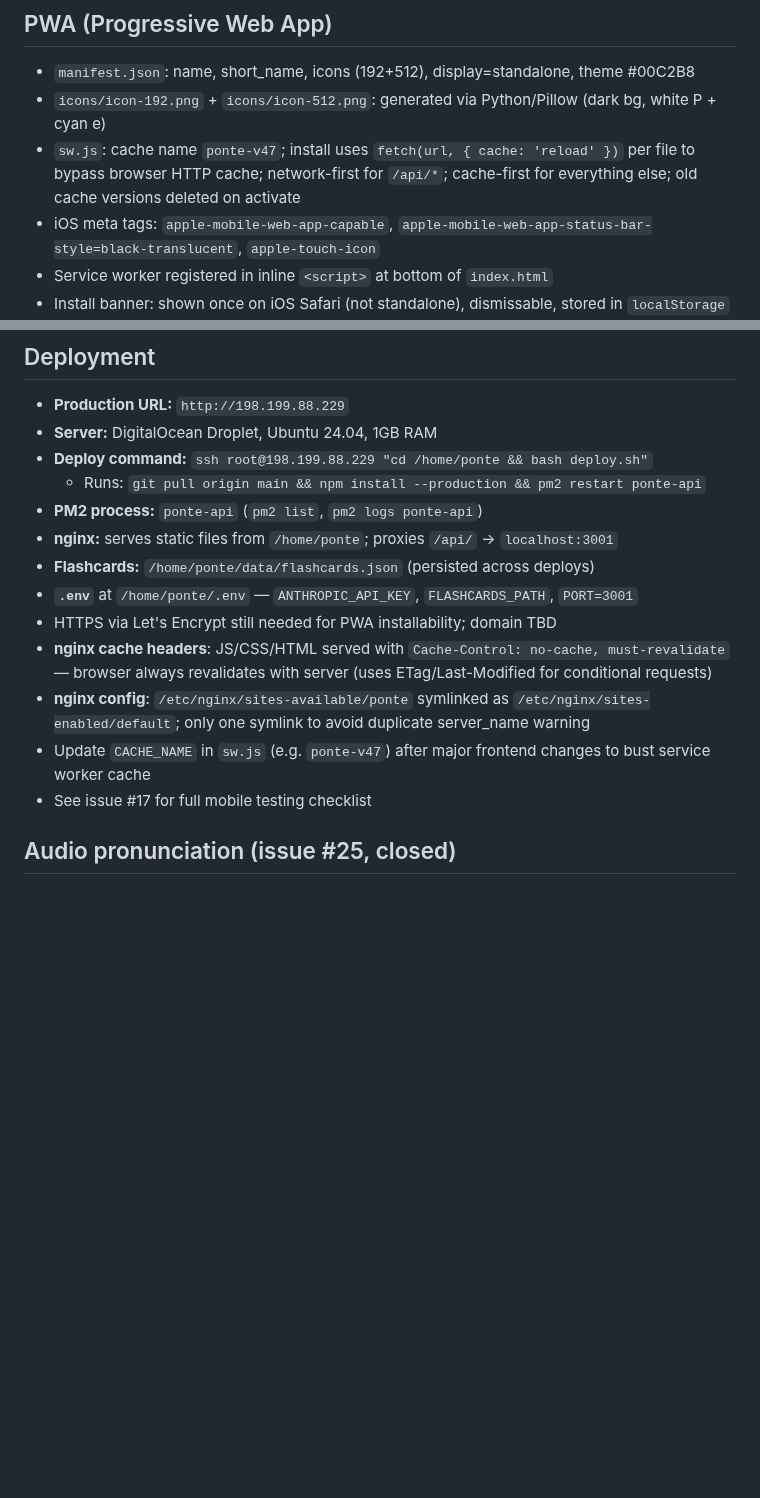
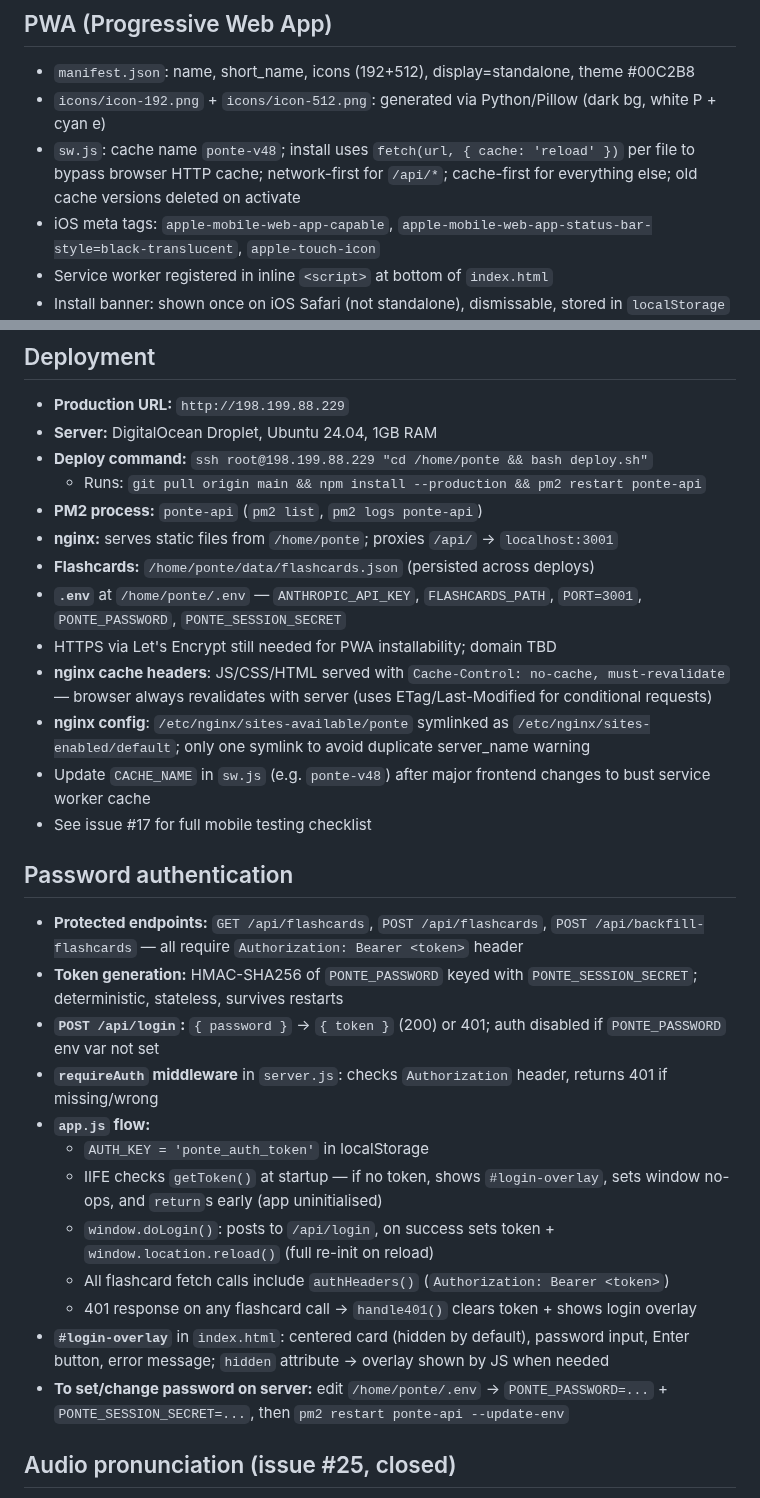
Before and after one commit to jonnylmazo-oss/ponte, a Markdown page: CLAUDE.md, 2 parts joined by grey strips. GitHub-like rendering; blank space fills up the shorter version.

Commit message:
docs: update CLAUDE.md for password authentication
Co-Authored-By: Claude Sonnet 4.6 <noreply@anthropic.com>

```diff
--- a/CLAUDE.md
+++ b/CLAUDE.md
@@ -221,7 +221,7 @@ Generated articles are cached in `localStorage` with key `ponte_article_{topic}_
 ## PWA (Progressive Web App)
 - `manifest.json`: name, short_name, icons (192+512), display=standalone, theme #00C2B8
 - `icons/icon-192.png` + `icons/icon-512.png`: generated via Python/Pillow (dark bg, white P + cyan e)
-- `sw.js`: cache name `ponte-v47`; install uses `fetch(url, { cache: 'reload' })` per file to bypass browser HTTP cache; network-first for `/api/*`; cache-first for everything else; old cache versions deleted on activate
+- `sw.js`: cache name `ponte-v48`; install uses `fetch(url, { cache: 'reload' })` per file to bypass browser HTTP cache; network-first for `/api/*`; cache-first for everything else; old cache versions deleted on activate
 - iOS meta tags: `apple-mobile-web-app-capable`, `apple-mobile-web-app-status-bar-style=black-translucent`, `apple-touch-icon`
 - Service worker registered in inline `<script>` at bottom of `index.html`
 - Install banner: shown once on iOS Safari (not standalone), dismissable, stored in `localStorage` key `ponte_install_dismissed`
@@ -236,12 +236,26 @@ Generated articles are cached in `localStorage` with key `ponte_article_{topic}_
 - **PM2 process:** `ponte-api` (`pm2 list`, `pm2 logs ponte-api`)
 - **nginx:** serves static files from `/home/ponte`; proxies `/api/` → `localhost:3001`
 - **Flashcards:** `/home/ponte/data/flashcards.json` (persisted across deploys)
-- **`.env`** at `/home/ponte/.env` — `ANTHROPIC_API_KEY`, `FLASHCARDS_PATH`, `PORT=3001`
+- **`.env`** at `/home/ponte/.env` — `ANTHROPIC_API_KEY`, `FLASHCARDS_PATH`, `PORT=3001`, `PONTE_PASSWORD`, `PONTE_SESSION_SECRET`
 - HTTPS via Let's Encrypt still needed for PWA installability; domain TBD
 - **nginx cache headers**: JS/CSS/HTML served with `Cache-Control: no-cache, must-revalidate` — browser always revalidates with server (uses ETag/Last-Modified for conditional requests)
 - **nginx config**: `/etc/nginx/sites-available/ponte` symlinked as `/etc/nginx/sites-enabled/default`; only one symlink to avoid duplicate server_name warning
-- Update `CACHE_NAME` in `sw.js` (e.g. `ponte-v47`) after major frontend changes to bust service worker cache
+- Update `CACHE_NAME` in `sw.js` (e.g. `ponte-v48`) after major frontend changes to bust service worker cache
 - See issue #17 for full mobile testing checklist
+
+## Password authentication
+- **Protected endpoints:** `GET /api/flashcards`, `POST /api/flashcards`, `POST /api/backfill-flashcards` — all require `Authorization: Bearer <token>` header
+- **Token generation:** HMAC-SHA256 of `PONTE_PASSWORD` keyed with `PONTE_SESSION_SECRET`; deterministic, stateless, survives restarts
+- **`POST /api/login`:** `{ password }` → `{ token }` (200) or 401; auth disabled if `PONTE_PASSWORD` env var not set
+- **`requireAuth` middleware** in `server.js`: checks `Authorization` header, returns 401 if missing/wrong
+- **`app.js` flow:**
+  - `AUTH_KEY = 'ponte_auth_token'` in localStorage
+  - IIFE checks `getToken()` at startup — if no token, shows `#login-overlay`, sets window no-ops, and `return`s early (app uninitialised)
+  - `window.doLogin()`: posts to `/api/login`, on success sets token + `window.location.reload()` (full re-init on reload)
+  - All flashcard fetch calls include `authHeaders()` (`Authorization: Bearer <token>`)
+  - 401 response on any flashcard call → `handle401()` clears token + shows login overlay
+- **`#login-overlay`** in `index.html`: centered card (hidden by default), password input, Enter button, error message; `hidden` attribute → overlay shown by JS when needed
+- **To set/change password on server:** edit `/home/ponte/.env` → `PONTE_PASSWORD=...` + `PONTE_SESSION_SECRET=...`, then `pm2 restart ponte-api --update-env`
 
 ## Audio pronunciation (issue #25, closed)
 - **Bug fix:** tooltip 🔊 had `e.stopPropagation()` to prevent bubble to document click (tooltip dismiss)
```
